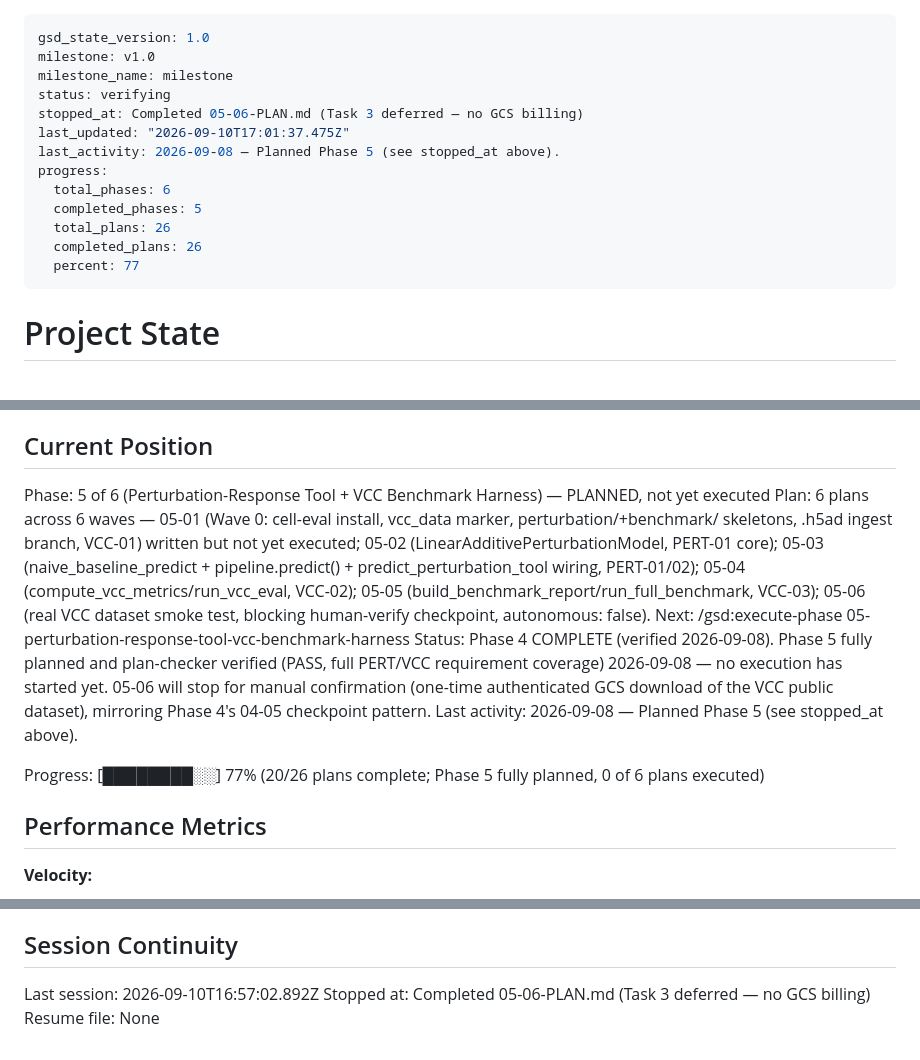
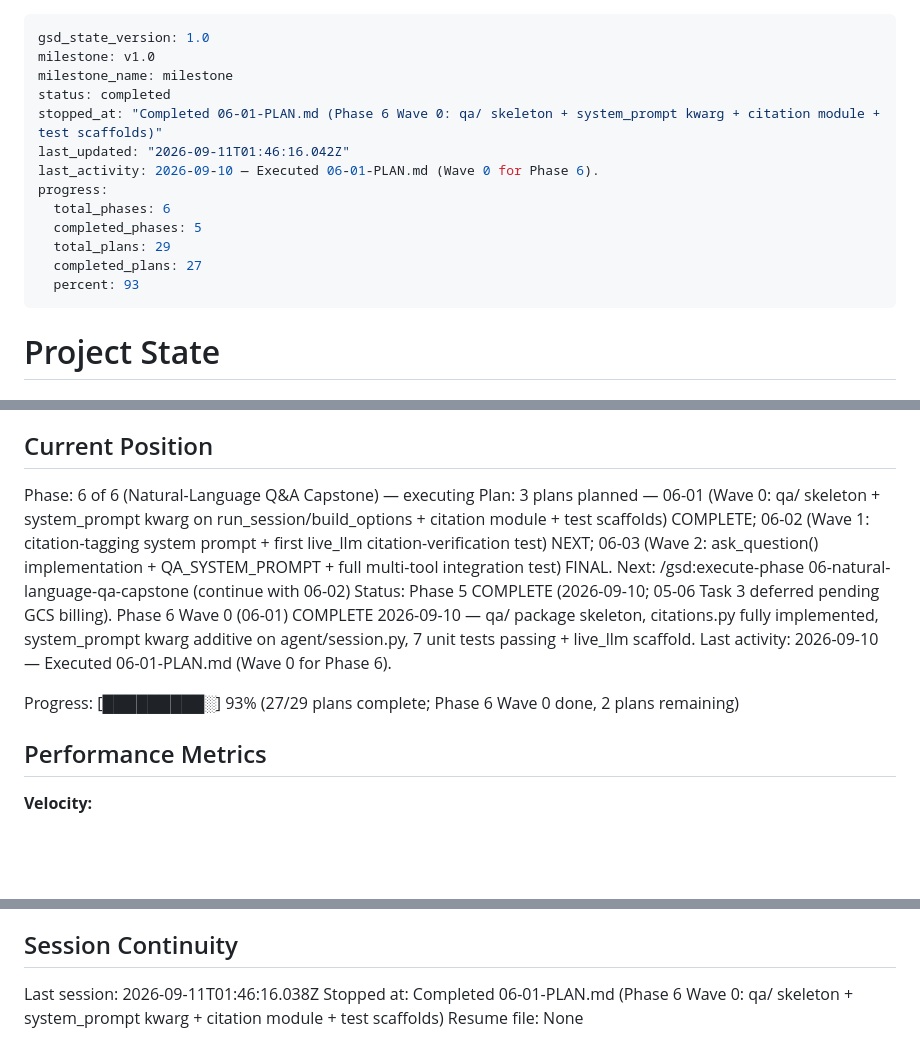
Before and after one commit to tjcrowley/bioclaw, a Markdown page: .planning/STATE.md, 3 parts joined by grey strips. Rendered like a GitHub page; blank space fills up the shorter version.

Commit message:
docs(06-01): complete Wave 0 qa/ skeleton + system_prompt kwarg plan

```diff
--- a/.planning/STATE.md
+++ b/.planning/STATE.md
@@ -2,16 +2,16 @@
 gsd_state_version: 1.0
 milestone: v1.0
 milestone_name: milestone
-status: verifying
-stopped_at: Completed 05-06-PLAN.md (Task 3 deferred — no GCS billing)
-last_updated: "2026-09-10T17:01:37.475Z"
-last_activity: 2026-09-08 — Planned Phase 5 (see stopped_at above).
+status: completed
+stopped_at: "Completed 06-01-PLAN.md (Phase 6 Wave 0: qa/ skeleton + system_prompt kwarg + citation module + test scaffolds)"
+last_updated: "2026-09-11T01:46:16.042Z"
+last_activity: 2026-09-10 — Executed 06-01-PLAN.md (Wave 0 for Phase 6).
 progress:
   total_phases: 6
   completed_phases: 5
-  total_plans: 26
-  completed_plans: 26
-  percent: 77
+  total_plans: 29
+  completed_plans: 27
+  percent: 93
 ---
 
 # Project State
@@ -25,13 +25,13 @@ See: .planning/PROJECT.md (updated 2026-09-03)
 
 ## Current Position
 
-Phase: 5 of 6 (Perturbation-Response Tool + VCC Benchmark Harness) — PLANNED, not yet executed
-Plan: 6 plans across 6 waves — 05-01 (Wave 0: cell-eval install, vcc_data marker, perturbation/+benchmark/ skeletons, .h5ad ingest branch, VCC-01) written but not yet executed; 05-02 (LinearAdditivePerturbationModel, PERT-01 core); 05-03 (naive_baseline_predict + pipeline.predict() + predict_perturbation_tool wiring, PERT-01/02); 05-04 (compute_vcc_metrics/run_vcc_eval, VCC-02); 05-05 (build_benchmark_report/run_full_benchmark, VCC-03); 05-06 (real VCC dataset smoke test, blocking human-verify checkpoint, autonomous: false).
-Next: /gsd:execute-phase 05-perturbation-response-tool-vcc-benchmark-harness
-Status: Phase 4 COMPLETE (verified 2026-09-08). Phase 5 fully planned and plan-checker verified (PASS, full PERT/VCC requirement coverage) 2026-09-08 — no execution has started yet. 05-06 will stop for manual confirmation (one-time authenticated GCS download of the VCC public dataset), mirroring Phase 4's 04-05 checkpoint pattern.
-Last activity: 2026-09-08 — Planned Phase 5 (see stopped_at above).
+Phase: 6 of 6 (Natural-Language Q&A Capstone) — executing
+Plan: 3 plans planned — 06-01 (Wave 0: qa/ skeleton + system_prompt kwarg on run_session/build_options + citation module + test scaffolds) COMPLETE; 06-02 (Wave 1: citation-tagging system prompt + first live_llm citation-verification test) NEXT; 06-03 (Wave 2: ask_question() implementation + QA_SYSTEM_PROMPT + full multi-tool integration test) FINAL.
+Next: /gsd:execute-phase 06-natural-language-qa-capstone (continue with 06-02)
+Status: Phase 5 COMPLETE (2026-09-10; 05-06 Task 3 deferred pending GCS billing). Phase 6 Wave 0 (06-01) COMPLETE 2026-09-10 — qa/ package skeleton, citations.py fully implemented, system_prompt kwarg additive on agent/session.py, 7 unit tests passing + live_llm scaffold.
+Last activity: 2026-09-10 — Executed 06-01-PLAN.md (Wave 0 for Phase 6).
 
-Progress: [████████░░] 77% (20/26 plans complete; Phase 5 fully planned, 0 of 6 plans executed)
+Progress: [█████████░] 93% (27/29 plans complete; Phase 6 Wave 0 done, 2 plans remaining)
 
 ## Performance Metrics
 
@@ -129,6 +133,6 @@ Phase 4 (Bio-FM Tool Layer — Cell-Type Annotation) is planned (5 plans, 04-01.
 
 ## Session Continuity
 
-Last session: 2026-09-10T16:57:02.892Z
-Stopped at: Completed 05-06-PLAN.md (Task 3 deferred — no GCS billing)
+Last session: 2026-09-11T01:46:16.038Z
+Stopped at: Completed 06-01-PLAN.md (Phase 6 Wave 0: qa/ skeleton + system_prompt kwarg + citation module + test scaffolds)
 Resume file: None
```
Also changed, not shown: other parts of .planning/STATE.md (+4 -0 lines), .planning/REQUIREMENTS.md (+6 -6 lines), 1 other file.
